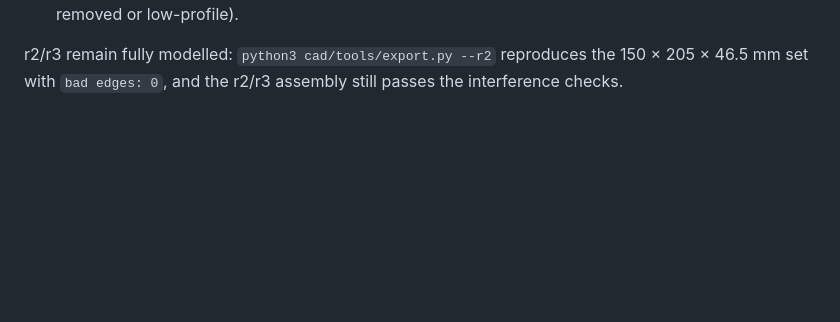
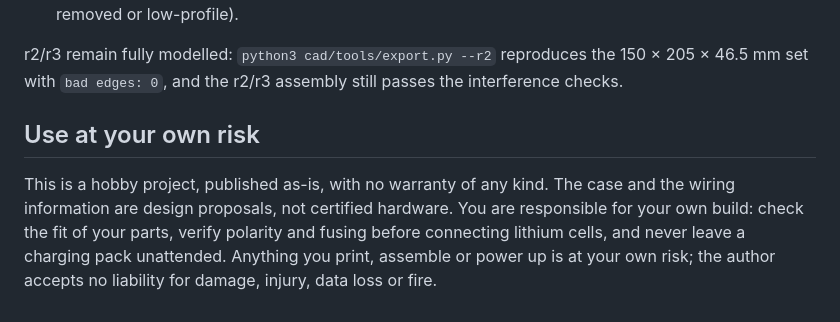
Before and after one commit to jsoeterbroek/ktemata, a Markdown page: README.md, the part around the change. Rendered like a GitHub page; blank space fills up the shorter version.

Commit message:
add use at your own risk

```diff
--- a/README.md
+++ b/README.md
@@ -311,3 +311,7 @@ z=0   back plate (FLOOR 2 mm)
 
 r2/r3 remain fully modelled: `python3 cad/tools/export.py --r2` reproduces the 150 × 205 × 46.5 mm set with
 `bad edges: 0`, and the r2/r3 assembly still passes the interference checks.
+
+## Use at your own risk
+
+This is a hobby project, published as-is, with no warranty of any kind. The case and the wiring information are design proposals, not certified hardware. You are responsible for your own build: check the fit of your parts, verify polarity and fusing before connecting lithium cells, and never leave a charging pack unattended. Anything you print, assemble or power up is at your own risk; the author accepts no liability for damage, injury, data loss or fire.
```
